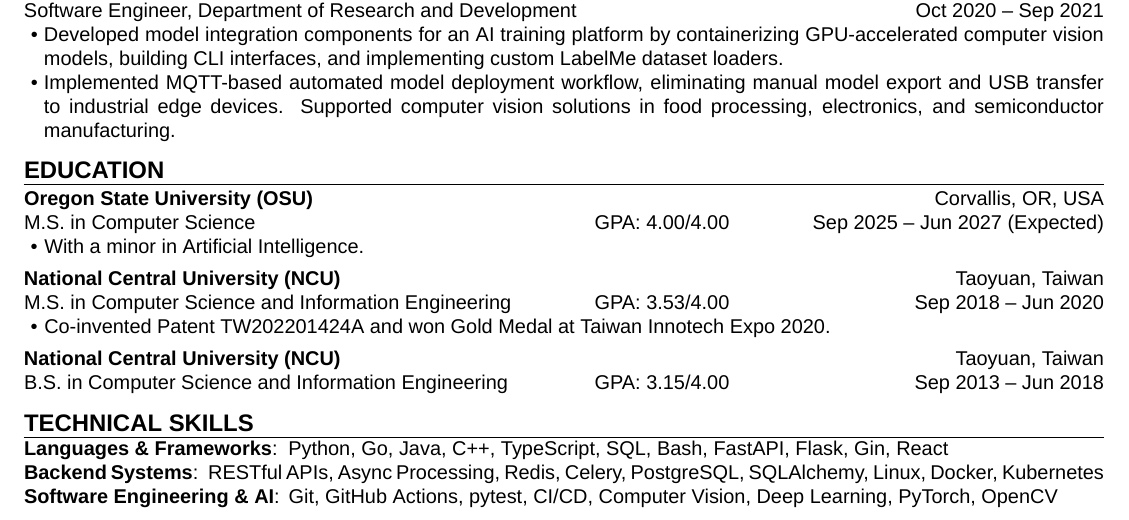
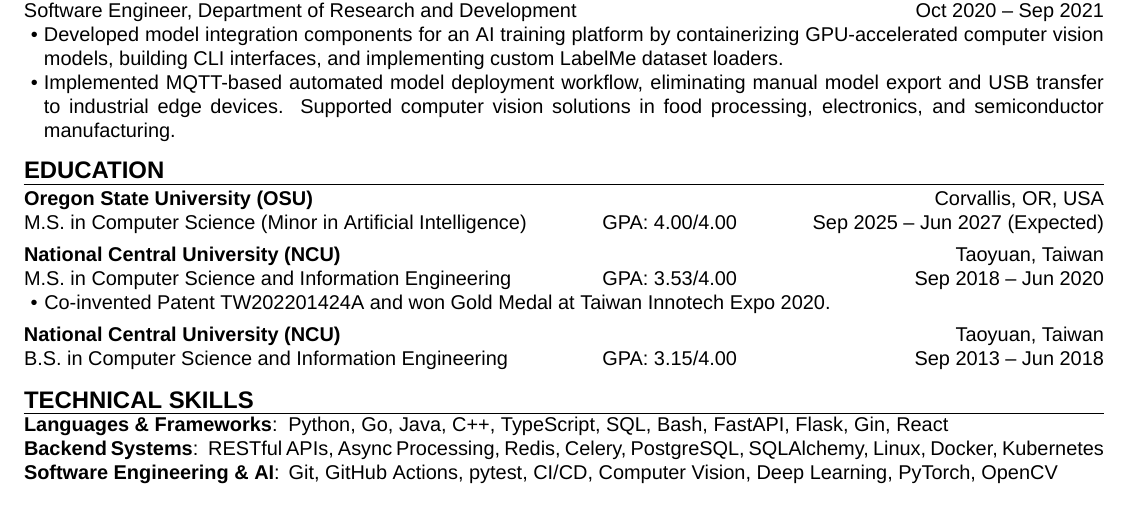
Before and after one commit to aragorn1025/aragorn1025.github.io, a LaTeX CV (src/latex/resume.tex, which reads src/latex/resume.cls): part of the page, cut so that both start at the same text. Compiled offline with XeLaTeX.

Commit message:
refactor: combine major and minor

```diff
--- a/src/latex/resume.cls
+++ b/src/latex/resume.cls
@@ -154,7 +154,6 @@
 \tl_new:N \g_resume_education_school_tl
 \tl_new:N \g_resume_education_location_tl
 \tl_new:N \g_resume_education_degree_tl
-\tl_new:N \g_resume_education_major_tl
 \tl_new:N \g_resume_education_gpa_tl
 \tl_new:N \g_resume_education_gpa_max_tl
 \tl_new:N \g_resume_education_start_tl
@@ -164,7 +163,6 @@
     school   .tl_gset:N = \g_resume_education_school_tl,
     location .tl_gset:N = \g_resume_education_location_tl,
     degree   .tl_gset:N = \g_resume_education_degree_tl,
-    major    .tl_gset:N = \g_resume_education_major_tl,
     gpa      .tl_gset:N = \g_resume_education_gpa_tl,
     gpa_max  .tl_gset:N = \g_resume_education_gpa_max_tl,
     gpa_max  .initial:n = 4.00,
@@ -178,7 +176,6 @@
         \tl_gclear:N \g_resume_education_school_tl
         \tl_gclear:N \g_resume_education_location_tl
         \tl_gclear:N \g_resume_education_degree_tl
-        \tl_gclear:N \g_resume_education_major_tl
         \tl_gclear:N \g_resume_education_gpa_tl
         \tl_gset:Nn  \g_resume_education_gpa_max_tl{4.00}
         \tl_gclear:N \g_resume_education_start_tl
@@ -192,7 +189,7 @@
         }
         \textbf{\g_resume_education_school_tl} & &
         \g_resume_education_location_tl \tabularnewline
-        \g_resume_education_degree_tl\;in\;\g_resume_education_major_tl &
+        \g_resume_education_degree_tl &
         GPA:\;\g_resume_education_gpa_tl/\g_resume_education_gpa_max_tl &
         \g_resume_education_start_tl\;--\;\g_resume_education_end_tl
         \tl_if_empty:NF \g_resume_education_points_tl {
--- a/src/latex/resume.tex
+++ b/src/latex/resume.tex
@@ -96,21 +96,16 @@
     \education{
         school   = {Oregon State University (OSU)},
         location = {Corvallis, OR, USA},
-        degree   = {M.S.},
-        major    = {Computer Science},
+        degree   = {M.S. in Computer Science (Minor in Artificial Intelligence)},
         gpa      = {4.00},
         start    = {Sep 2025},
         end      = {Jun 2027 (Expected)},
-        points   = {
-            \educationpoint{With a minor in Artificial Intelligence.}
-        },
     }
 
     \education{
         school   = {National Central University (NCU)},
         location = {Taoyuan, Taiwan},
-        degree   = {M.S.},
-        major 	 = {Computer Science and Information Engineering},
+        degree   = {M.S. in Computer Science and Information Engineering},
         gpa      = {3.53},
         start    = {Sep 2018},
         end      = {Jun 2020},
@@ -122,8 +117,7 @@
     \education{
         school   = {National Central University (NCU)},
         location = {Taoyuan, Taiwan},
-        degree   = {B.S.},
-        major    = {Computer Science and Information Engineering},
+        degree   = {B.S. in Computer Science and Information Engineering},
         gpa      = {3.15},
         start    = {Sep 2013},
         end      = {Jun 2018},
```
